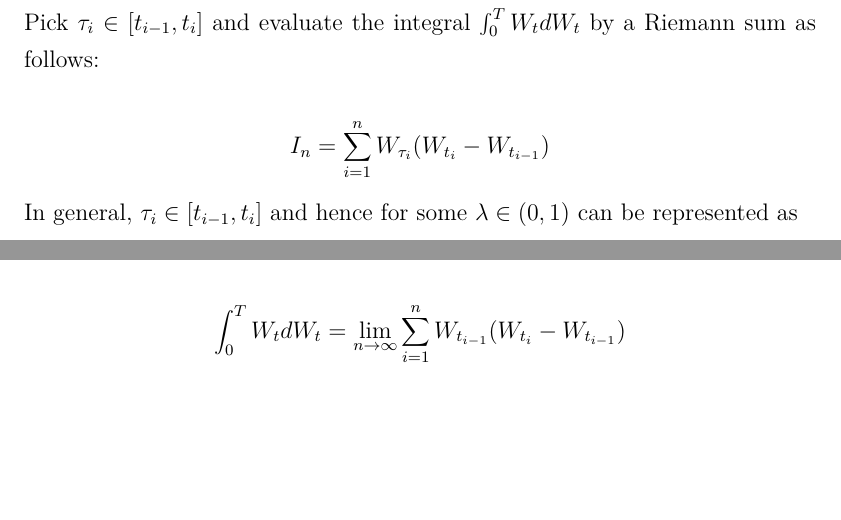
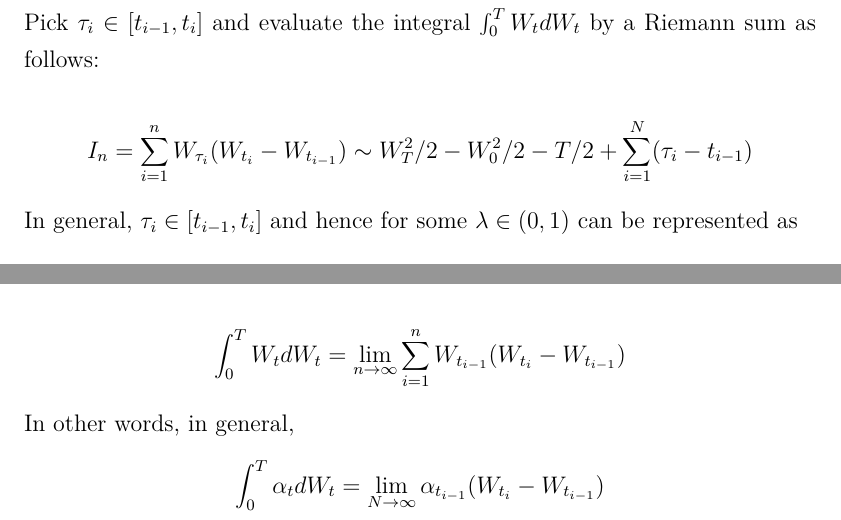
Before and after one commit to abhinavananddwivedi/FMC_T4_PhD_CTF, an R Markdown document (FMC_T4_PhD_CTF.rmd): two parts of page 5 of 12, joined at a grey line, cut so that both start at the same text, the shorter picture padded with empty space. The pictures show the output file FMC_T4_PhD_CTF.pdf that the author committed with the source.

Commit message:
ito integral detail added

```diff
--- a/FMC_T4_PhD_CTF.rmd
+++ b/FMC_T4_PhD_CTF.rmd
@@ -145,15 +145,20 @@ In this section we discuss the Wiener process integrated against itself.
 
 Consider a Wiener process $W_t$ with $t\in [0,1]$ and $0=t_1<t_2<\hdots<t_n = 1$. Pick $\tau_i\in[t_{i-1}, t_i]$ and evaluate the integral $\int_0^T W_tdW_t$ by a Riemann sum as follows:
 
-\[I_n = \sum_{i=1}^n W_{\tau_i}(W_{t_i}-W_{t_{i-1}})\]
+\[I_n = \sum_{i=1}^n W_{\tau_i}(W_{t_i}-W_{t_{i-1}})\sim W_T^2/2 - W_0^2/2 - T/2 +
+\sum_{i=1}^N(\tau_i-t_{i-1})\]
 
 In general, $\tau_i\in[t_{i-1}, t_i]$ and hence for some $\lambda\in (0,1)$ can be represented as
 
 \[\tau_i = t_{i-1} + \lambda \cdot (t_i-t_{i-1})\]
+\[I_n \sim W_T^2/2 -W_0^2/2 - T/2 + \lambda T\]
 
 However, it can be shown that the classical Riemann formula that gives $\int_0^T W_tdW_t = 1/2 W_t^2$ holds only when $\lambda = 1/2$---dubbed the \emph{Stratanovich} stochastic integral. The \emph{Ito} integral is obtained at $\lambda = 0$---i.e., when $\tau_i = t_{i-1}$---when the left end point of the partition is chosen. In this case:
 
 \[\int_0^T W_tdW_t =\lim_{n\to\infty} \sum_{i=1}^n W_{t_{i-1}}(W_{t_i}-W_{t_{i-1}})\]
+
+In other words, in general,
+\[\int_0^T\alpha_tdW_t = \lim_{N\to\infty} \alpha_{t_{i-1}}(W_{t_i}-W_{t_{i-1}})\]
 
 # Kolmogorov equations
 
```
Also changed, not shown: FMC_T4_PhD_CTF.pdf.
